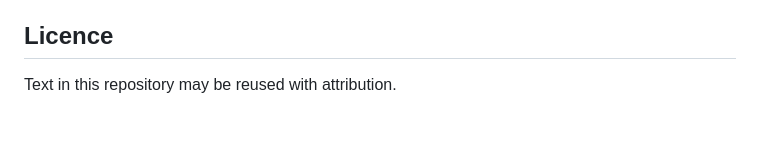
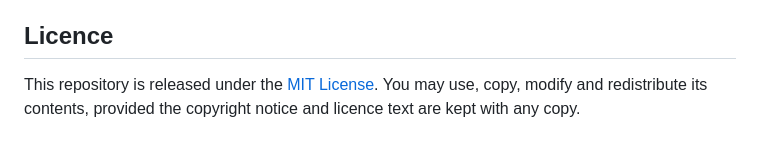
Before and after one commit to tunt01102/agentic-quality-engineering-playbook, a Markdown page: README.md, the part around the change. Drawn GitHub-style.

Commit message:
README: align licence section with MIT LICENSE file
Co-Authored-By: Claude Fable 5.1 <noreply@anthropic.com>

```diff
--- a/README.md
+++ b/README.md
@@ -53,4 +53,5 @@ written down with its reasons.
 
 ## Licence
 
-Text in this repository may be reused with attribution.
+This repository is released under the [MIT License](LICENSE). You may use, copy, modify and redistribute
+its contents, provided the copyright notice and licence text are kept with any copy.
```
